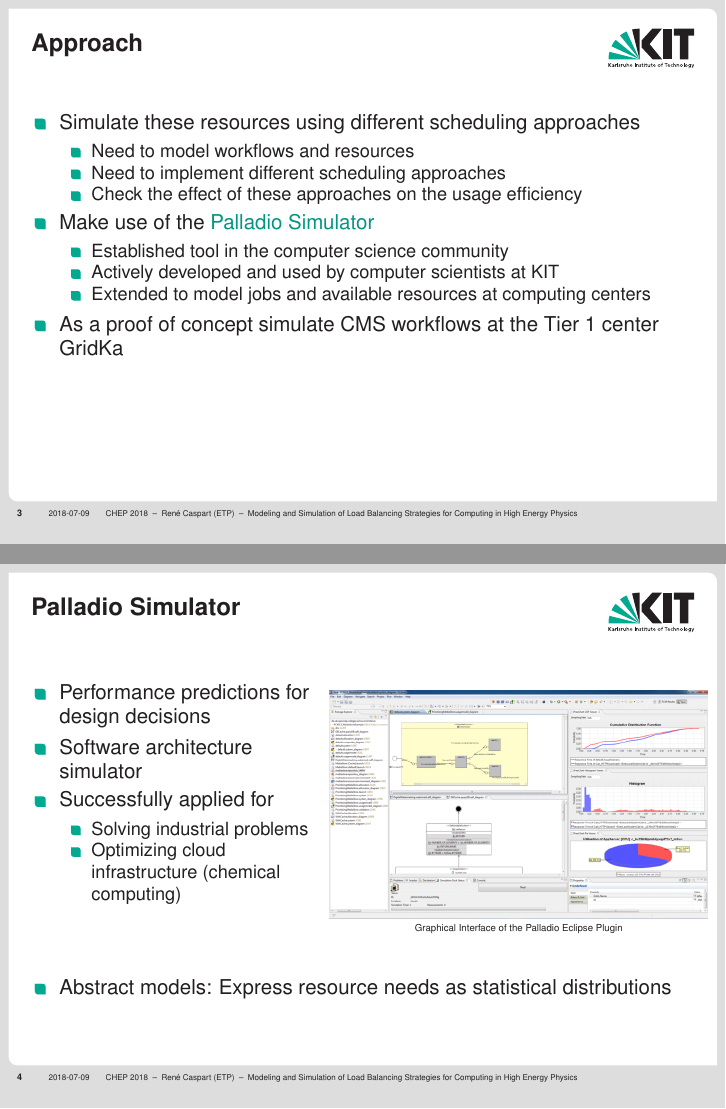
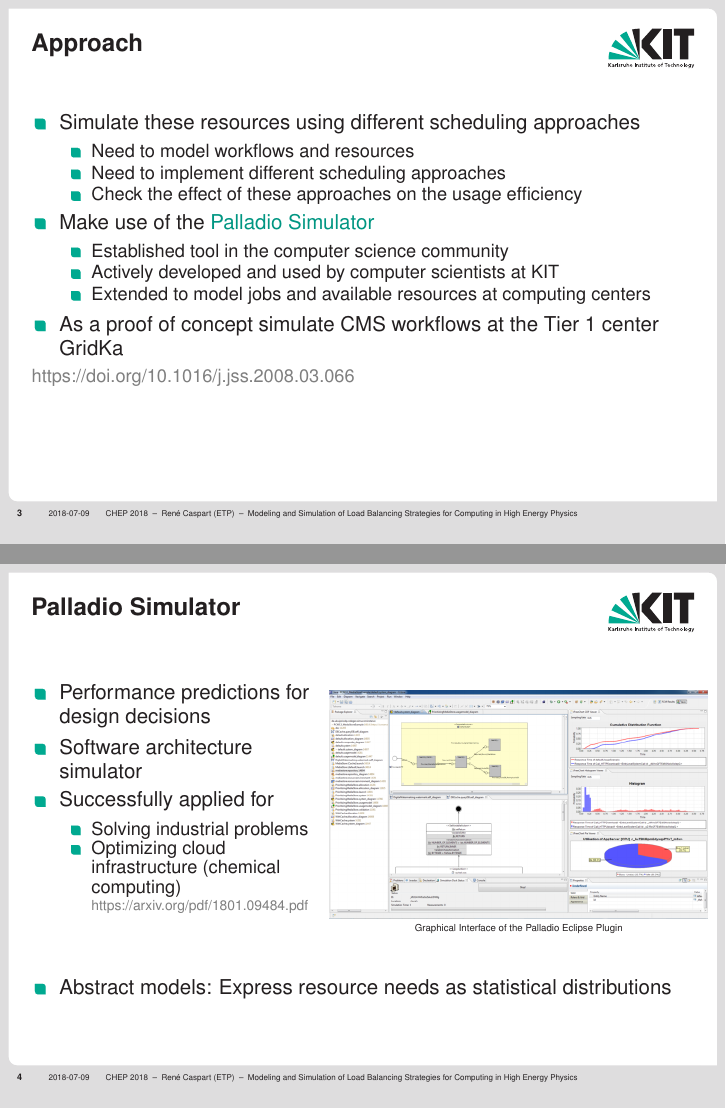
Before and after one commit to AnneKoziolek/CHEP18-CMS-Palladio, LaTeX slides (slides.tex): pages 4 and 5 of 12, joined at a grey line. Compiled offline with pdfLaTeX; a LaTeX package or settings file that is missing is left out.

Commit message:
Add references for palladio

```diff
--- a/slides.tex
+++ b/slides.tex
@@ -246,7 +246,7 @@
         \end{itemize}
         \item As a proof of concept simulate CMS workflows at the Tier 1 center GridKa
     \end{itemize}
-
+	\color{gray}\small{https://doi.org/10.1016/j.jss.2008.03.066}
 
 %\begin{columns}
 %	\begin{column}{0.45\textwidth}
@@ -277,6 +277,7 @@
 			\begin{itemize}
 				\item Solving industrial problems
 				\item Optimizing cloud infrastructure (chemical computing)
+				\color{gray}\scriptsize{https://arxiv.org/pdf/1801.09484.pdf}
 			\end{itemize}
 		\end{itemize}
 	\end{column}
```
